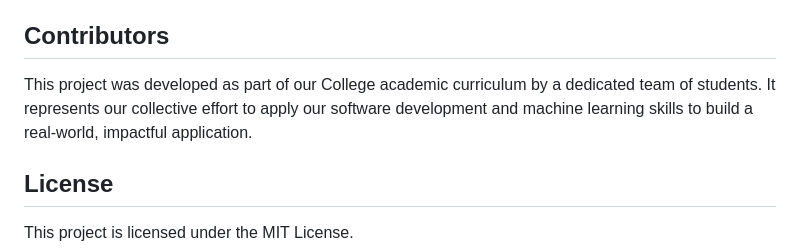
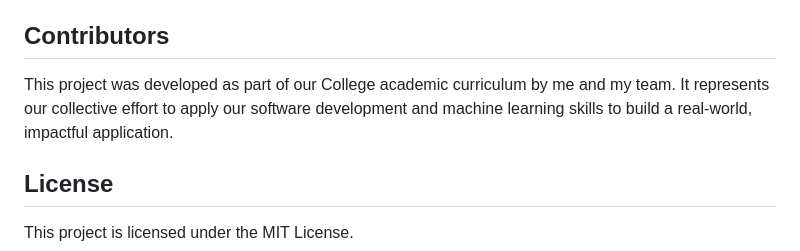
Before and after one commit to mohithk006/NutriLens-Food-Recognition-System, a Markdown page: README.md, the part around the change. Drawn GitHub-style.

```diff
--- a/README.md
+++ b/README.md
@@ -163,7 +163,7 @@ Navigating NutriLens is simple and intuitive.
 
 ## Contributors
 
-This project was developed as part of our College academic curriculum by a dedicated team of students. It represents our collective effort to apply our software development and machine learning skills to build a real-world, impactful application.
+This project was developed as part of our College academic curriculum by me and my team. It represents our collective effort to apply our software development and machine learning skills to build a real-world, impactful application.
 
 
 
```
